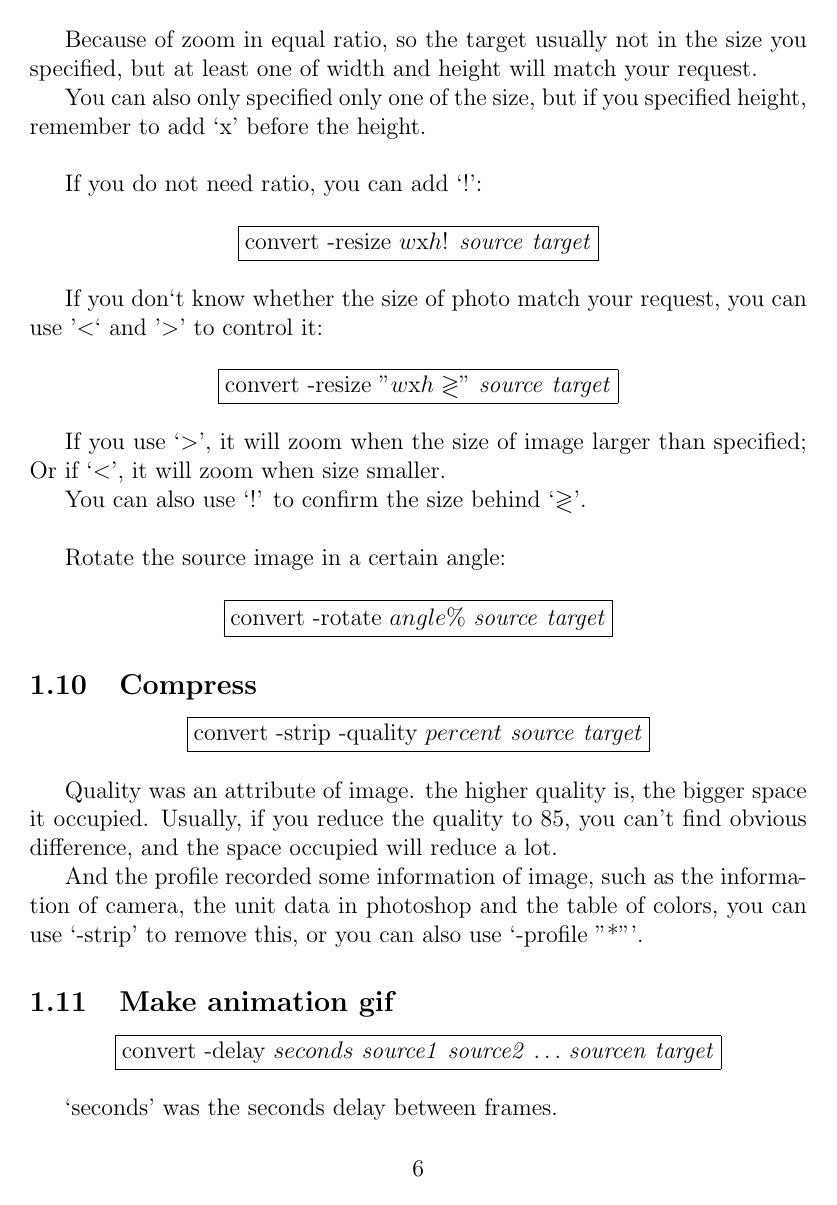
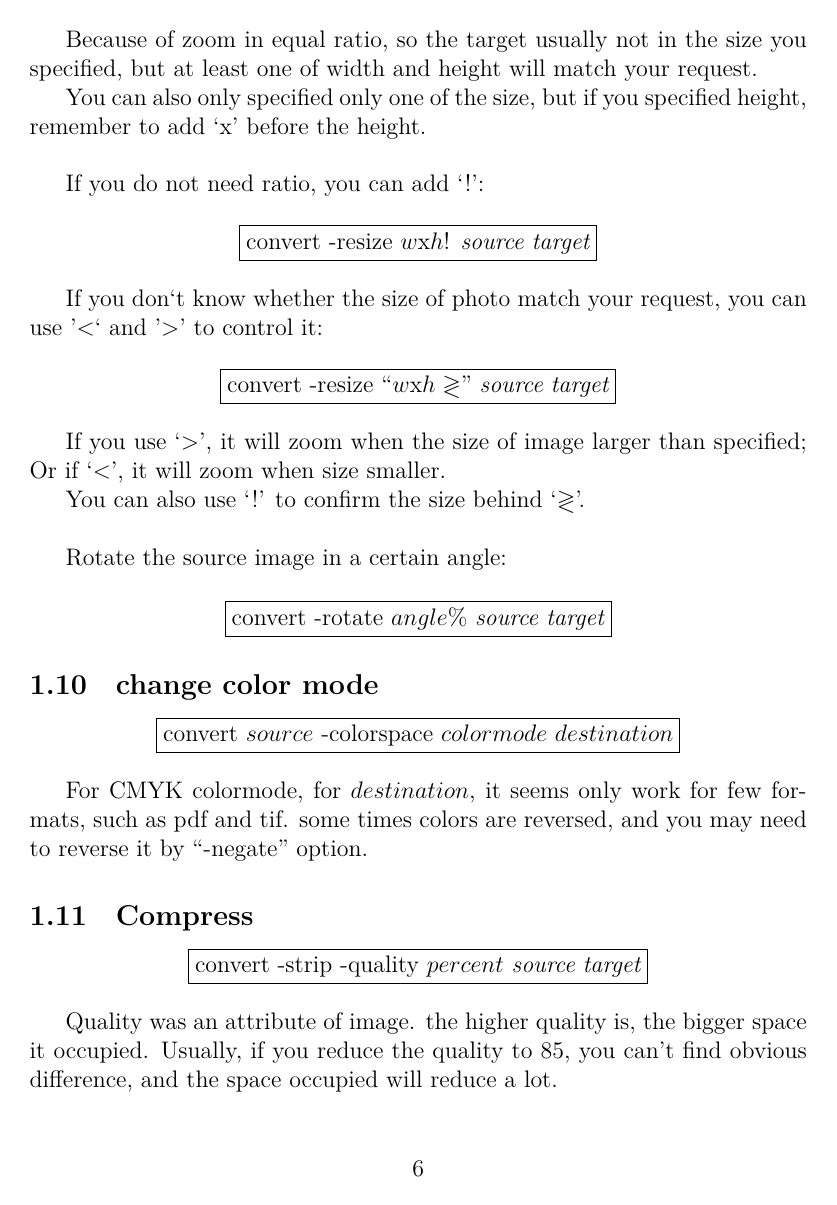
Before and after one commit to sirius1242/imagemagick-note, a LaTeX document (note2.tex): page 6 of 7. The pictures show the PDF file note2.pdf that the author committed with the source.

Commit message:
add things for colorspace change

```diff
--- a/note2.tex
+++ b/note2.tex
@@ -148,12 +148,18 @@ Rotate the source image in a certain angle:\vspace{5mm}
 
 {\centering\fbox{convert -rotate $angle\%$ \textit{source} \textit{target}}\par}
 
+\subsection{change color mode}
+
+{\centering\fbox{convert $source$ -colorspace $colormode$ $destination$}\par}\vspace{5mm}
+
+For CMYK colormode, for $destination$, it seems only work for few formats, such as pdf and tif. some times colors are reversed, and you may need to reverse it by ``-negate'' option.
+
 \subsection{Compress}
 {\centering\fbox{convert -strip -quality $percent$ \textit{source} \textit{target}}\par}\vspace{5mm}
 
 Quality was an attribute of image. the higher quality is, the bigger space it occupied. Usually, if you reduce the quality to 85, you can't find obvious difference, and the space occupied will reduce a lot.
 
-And the profile recorded some information of image, such as the information of camera, the unit data in photoshop and the table of colors, you can use `-strip' to remove this, or you can also use `-profile "*"'.
+And the profile recorded some information of image, such as the information of camera, the unit data in photoshop and the table of colors, you can use `-strip' to remove this, or you can also use `-profile ``*''.
 
 \subsection{Make animation gif}
 {\centering\fbox{convert -delay $seconds$ \textit{source1} \textit{source2} $\dots$ \textit{sourcen} \textit{target}}\par}\vspace{5mm}
```
Also changed, not shown: note2.pdf, note2.tex (6 more changed lines).
